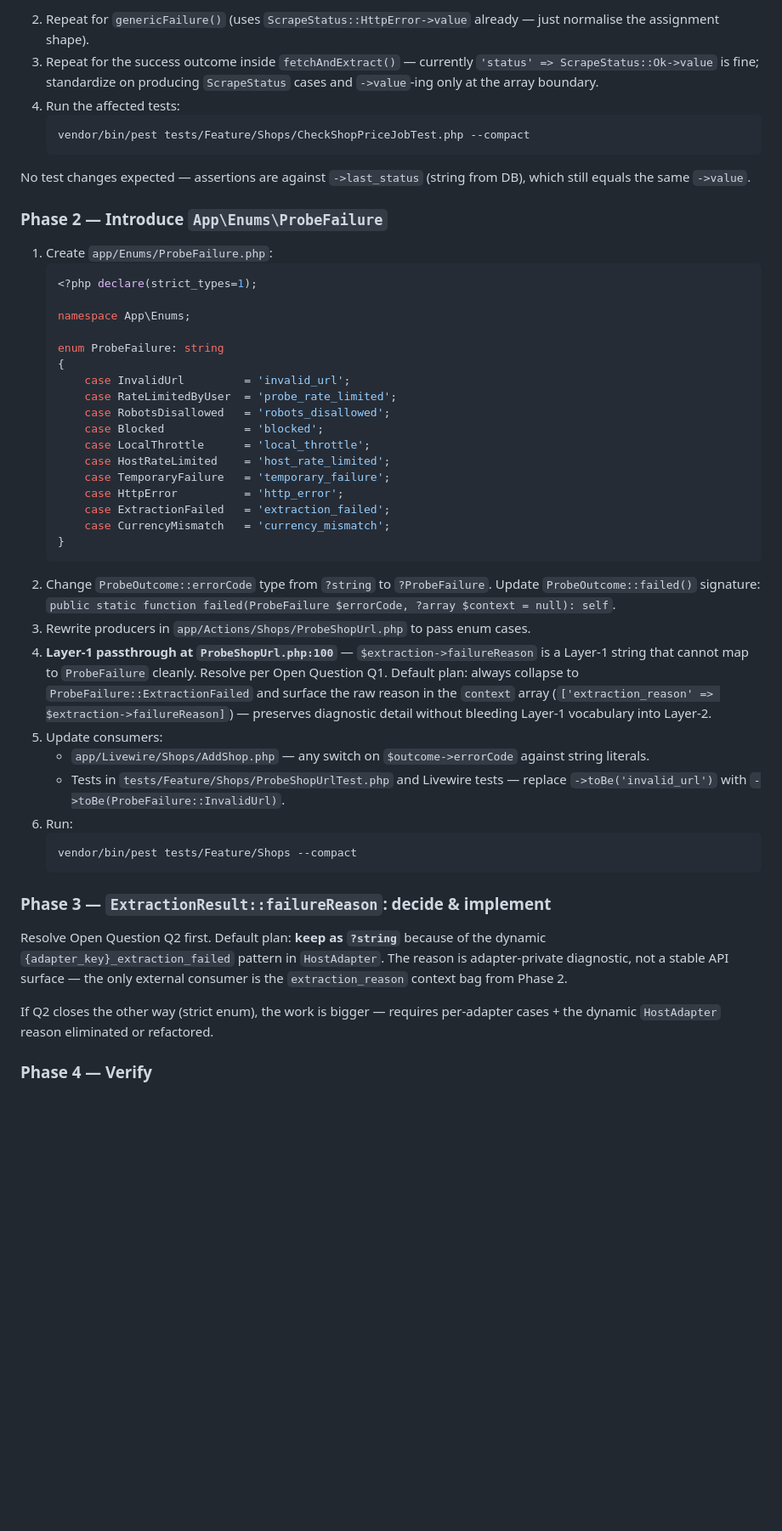
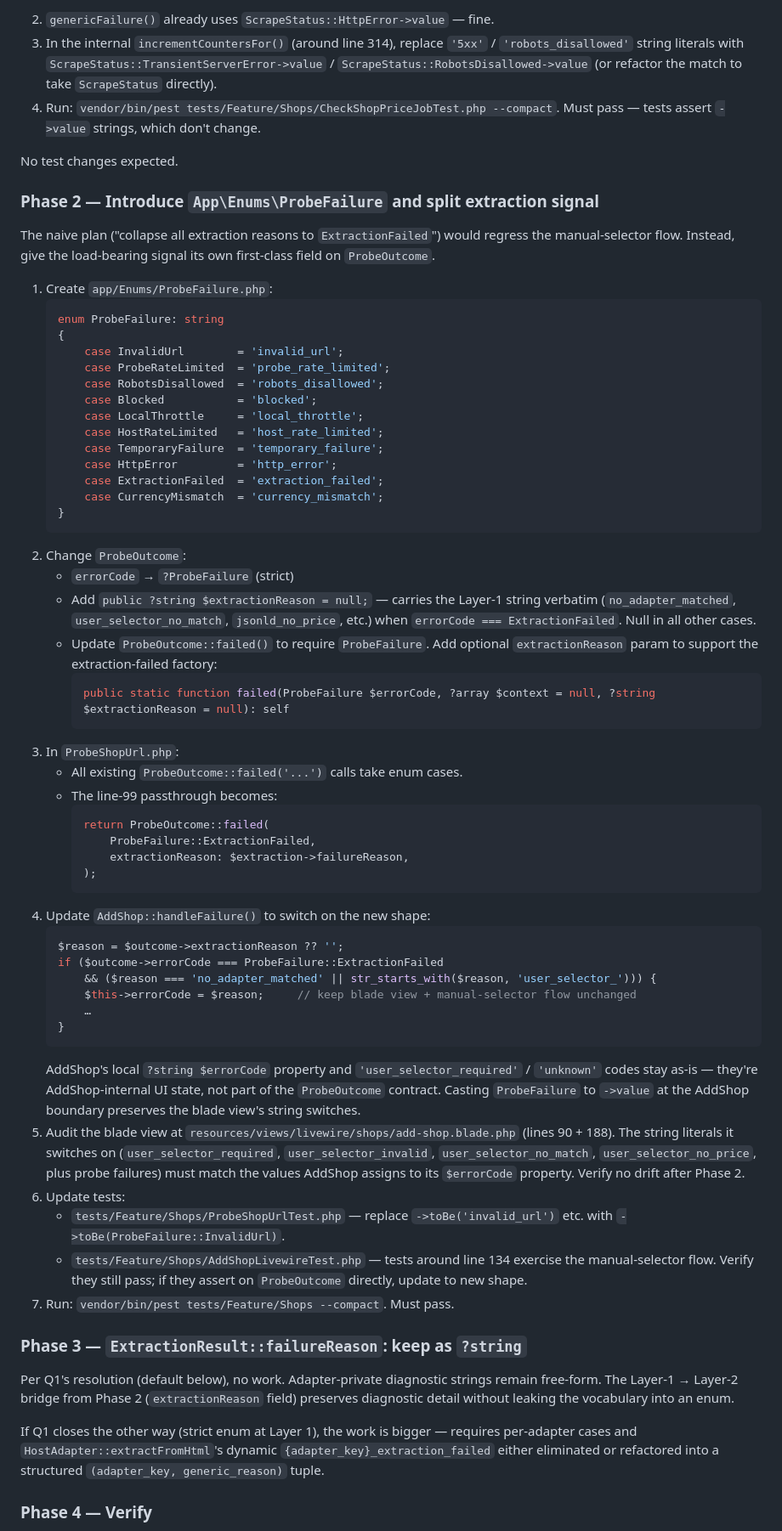
Before and after one commit to SanderMuller/dipcatch, a Markdown page: specs/failure-code-enum.md, the part around one of its changes. Shown at 85% size. GitHub-like rendering; blank space fills up the shorter version.

````diff
--- a/specs/failure-code-enum.md
+++ b/specs/failure-code-enum.md
@@ -95,52 +98,67 @@ Lowest-risk pass. Pure substitution of equivalent enum values.
    ```
-2. Repeat for `genericFailure()` (uses `ScrapeStatus::HttpError->value` already — just normalise the assignment shape).
-3. Repeat for the success outcome inside `fetchAndExtract()` — currently `'status' => ScrapeStatus::Ok->value` is fine; standardize on producing `ScrapeStatus` cases and `->value`-ing only at the array boundary.
-4. Run the affected tests:
-   ```bash
-   vendor/bin/pest tests/Feature/Shops/CheckShopPriceJobTest.php --compact
-   ```
+2. `genericFailure()` already uses `ScrapeStatus::HttpError->value` — fine.
+3. In the internal `incrementCountersFor()` (around line 314), replace `'5xx'` / `'robots_disallowed'` string literals with `ScrapeStatus::TransientServerError->value` / `ScrapeStatus::RobotsDisallowed->value` (or refactor the match to take `ScrapeStatus` directly).
+4. Run: `vendor/bin/pest tests/Feature/Shops/CheckShopPriceJobTest.php --compact`. Must pass — tests assert `->value` strings, which don't change.
 
-No test changes expected — assertions are against `->last_status` (string from DB), which still equals the same `->value`.
+No test changes expected.
 
-### Phase 2 — Introduce `App\Enums\ProbeFailure`
+### Phase 2 — Introduce `App\Enums\ProbeFailure` and split extraction signal
+
+The naive plan ("collapse all extraction reasons to `ExtractionFailed`") would regress the manual-selector flow. Instead, give the load-bearing signal its own first-class field on `ProbeOutcome`.
 
 1. Create `app/Enums/ProbeFailure.php`:
    ```php
-   <?php declare(strict_types=1);
-
-   namespace App\Enums;
-
    enum ProbeFailure: string
    {
-       case InvalidUrl         = 'invalid_url';
-       case RateLimitedByUser  = 'probe_rate_limited';
-       case RobotsDisallowed   = 'robots_disallowed';
-       case Blocked            = 'blocked';
-       case LocalThrottle      = 'local_throttle';
-       case HostRateLimited    = 'host_rate_limited';
-       case TemporaryFailure   = 'temporary_failure';
-       case HttpError          = 'http_error';
-       case ExtractionFailed   = 'extraction_failed';
-       case CurrencyMismatch   = 'currency_mismatch';
+       case InvalidUrl        = 'invalid_url';
+       case ProbeRateLimited  = 'probe_rate_limited';
+       case RobotsDisallowed  = 'robots_disallowed';
+       case Blocked           = 'blocked';
+       case LocalThrottle     = 'local_throttle';
+       case HostRateLimited   = 'host_rate_limited';
+       case TemporaryFailure  = 'temporary_failure';
+       case HttpError         = 'http_error';
+       case ExtractionFailed  = 'extraction_failed';
+       case CurrencyMismatch  = 'currency_mismatch';
    }
    ```
-2. Change `ProbeOutcome::errorCode` type from `?string` to `?ProbeFailure`.
-   Update `ProbeOutcome::failed()` signature: `public static function failed(ProbeFailure $errorCode, ?array $context = null): self`.
-3. Rewrite producers in `app/Actions/Shops/ProbeShopUrl.php` to pass enum cases.
-4. **Layer-1 passthrough at `ProbeShopUrl.php:100`** — `$extraction->failureReason` is a Layer-1 string that cannot map to `ProbeFailure` cleanly. Resolve per Open Question Q1. Default plan: always collapse to `ProbeFailure::ExtractionFailed` and surface the raw reason in the `context` array (`['extraction_reason' => $extraction->failureReason]`) — preserves diagnostic detail without bleeding Layer-1 vocabulary into Layer-2.
-5. Update consumers:
-   - `app/Livewire/Shops/AddShop.php` — any switch on `$outcome->errorCode` against string literals.
-   - Tests in `tests/Feature/Shops/ProbeShopUrlTest.php` and Livewire tests — replace `->toBe('invalid_url')` with `->toBe(ProbeFailure::InvalidUrl)`.
-6. Run:
-   ```bash
-   vendor/bin/pest tests/Feature/Shops --compact
+2. Change `ProbeOutcome`:
+   - `errorCode` → `?ProbeFailure` (strict)
+   - Add `public ?string $extractionReason = null;` — carries the Layer-1 string verbatim (`no_adapter_matched`, `user_selector_no_match`, `jsonld_no_price`, etc.) when `errorCode === ExtractionFailed`. Null in all other cases.
+   - Update `ProbeOutcome::failed()` to require `ProbeFailure`. Add optional `extractionReason` param to support the extraction-failed factory:
+     ```php
+     public static function failed(ProbeFailure $errorCode, ?array $context = null, ?string $extractionReason = null): self
+     ```
+3. In `ProbeShopUrl.php`:
+   - All existing `ProbeOutcome::failed('...')` calls take enum cases.
+   - The line-99 passthrough becomes:
+     ```php
+     return ProbeOutcome::failed(
+         ProbeFailure::ExtractionFailed,
+         extractionReason: $extraction->failureReason,
+     );
+     ```
+4. Update `AddShop::handleFailure()` to switch on the new shape:
+   ```php
+   $reason = $outcome->extractionReason ?? '';
+   if ($outcome->errorCode === ProbeFailure::ExtractionFailed
+       && ($reason === 'no_adapter_matched' || str_starts_with($reason, 'user_selector_'))) {
+       $this->errorCode = $reason;     // keep blade view + manual-selector flow unchanged
+       …
+   }
    ```
+   AddShop's local `?string $errorCode` property and `'user_selector_required'` / `'unknown'` codes stay as-is — they're AddShop-internal UI state, not part of the `ProbeOutcome` contract. Casting `ProbeFailure` to `->value` at the AddShop boundary preserves the blade view's string switches.
+5. Audit the blade view at `resources/views/livewire/shops/add-shop.blade.php` (lines 90 + 188). The string literals it switches on (`user_selector_required`, `user_selector_invalid`, `user_selector_no_match`, `user_selector_no_price`, plus probe failures) must match the values AddShop assigns to its `$errorCode` property. Verify no drift after Phase 2.
+6. Update tests:
+   - `tests/Feature/Shops/ProbeShopUrlTest.php` — replace `->toBe('invalid_url')` etc. with `->toBe(ProbeFailure::InvalidUrl)`.
+   - `tests/Feature/Shops/AddShopLivewireTest.php` — tests around line 134 exercise the manual-selector flow. Verify they still pass; if they assert on `ProbeOutcome` directly, update to new shape.
+7. Run: `vendor/bin/pest tests/Feature/Shops --compact`. Must pass.
 
-### Phase 3 — `ExtractionResult::failureReason`: decide & implement
+### Phase 3 — `ExtractionResult::failureReason`: keep as `?string`
 
-Resolve Open Question Q2 first. Default plan: **keep as `?string`** because of the dynamic `{adapter_key}_extraction_failed` pattern in `HostAdapter`. The reason is adapter-private diagnostic, not a stable API surface — the only external consumer is the `extraction_reason` context bag from Phase 2.
+Per Q1's resolution (default below), no work. Adapter-private diagnostic strings remain free-form. The Layer-1 → Layer-2 bridge from Phase 2 (`extractionReason` field) preserves diagnostic detail without leaking the vocabulary into an enum.
 
-If Q2 closes the other way (strict enum), the work is bigger — requires per-adapter cases + the dynamic `HostAdapter` reason eliminated or refactored.
+If Q1 closes the other way (strict enum at Layer 1), the work is bigger — requires per-adapter cases and `HostAdapter::extractFromHtml`'s dynamic `{adapter_key}_extraction_failed` either eliminated or refactored into a structured `(adapter_key, generic_reason)` tuple.
 
 ### Phase 4 — Verify
 
````
Also changed, not shown: other parts of specs/failure-code-enum.md (+41 -39 lines).
